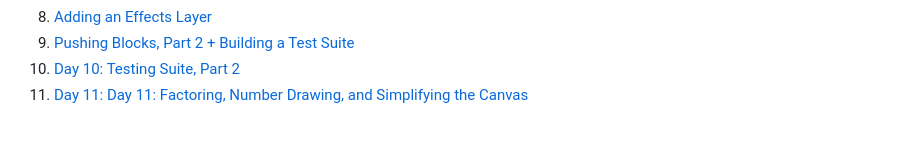
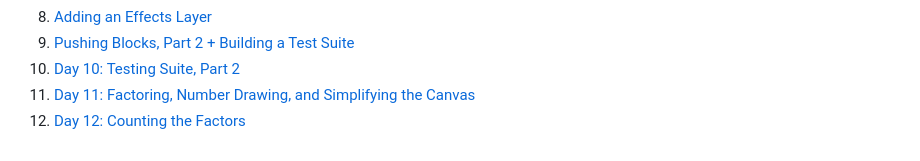
Before and after one commit to tsay3/FactorFalls, a Markdown page: devlog/index.md, the part around the change. Drawn GitHub-style.

Commit message:
Counting the factors

```diff
--- a/devlog/index.md
+++ b/devlog/index.md
@@ -13,4 +13,5 @@ This series of posts details the development of Factor Falls from the early stag
 8. [Adding an Effects Layer](8.md)
 9. [Pushing Blocks, Part 2 + Building a Test Suite](9.md)
 10. [Day 10: Testing Suite, Part 2](10.md)
-11. [Day 11: Day 11: Factoring, Number Drawing, and Simplifying the Canvas](11.md)
+11. [Day 11: Factoring, Number Drawing, and Simplifying the Canvas](11.md)
+12. [Day 12: Counting the Factors](12.md)
```
Also changed, not shown: devlog/12.md (added, +45 -0 lines), devlog/img/12_add_to_satchel.png (added), devlog/img/12_factor_class.png (added), devlog/img/12_game.gif (added), 5 other files.
